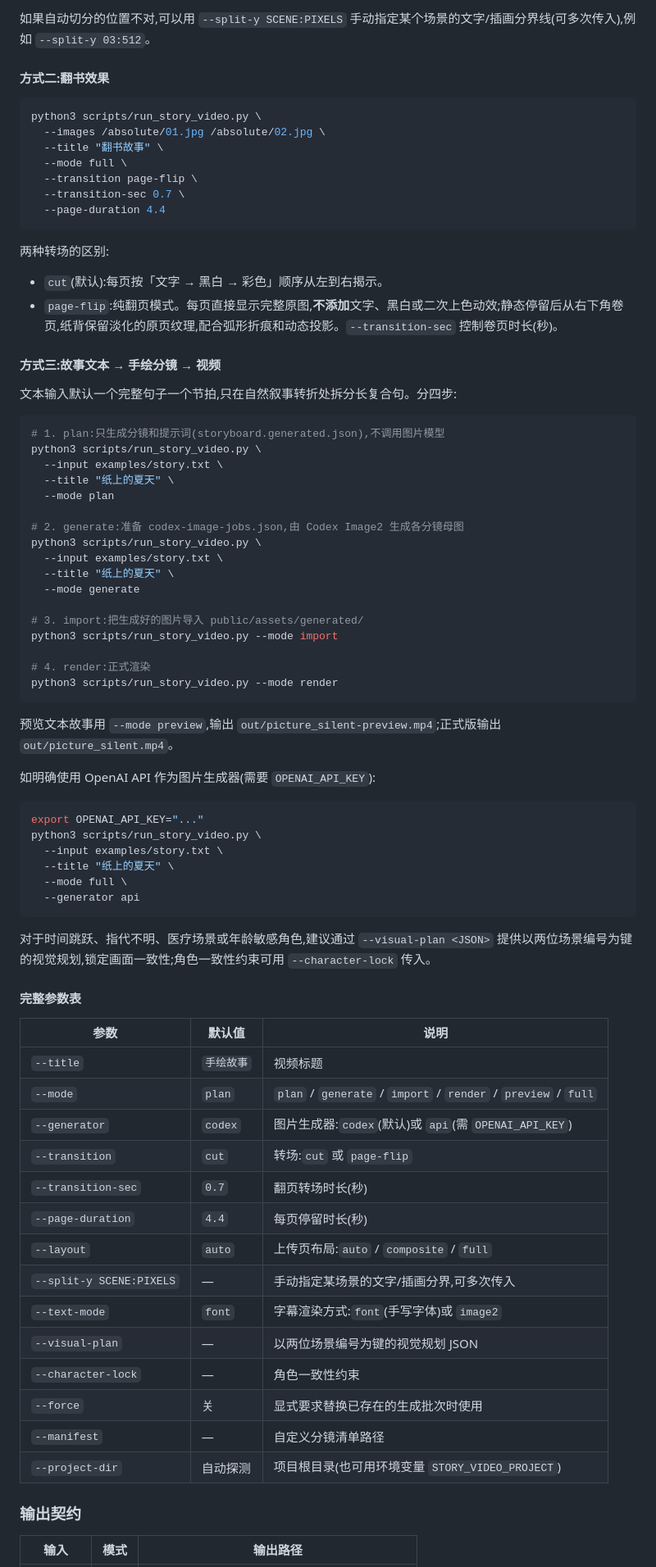
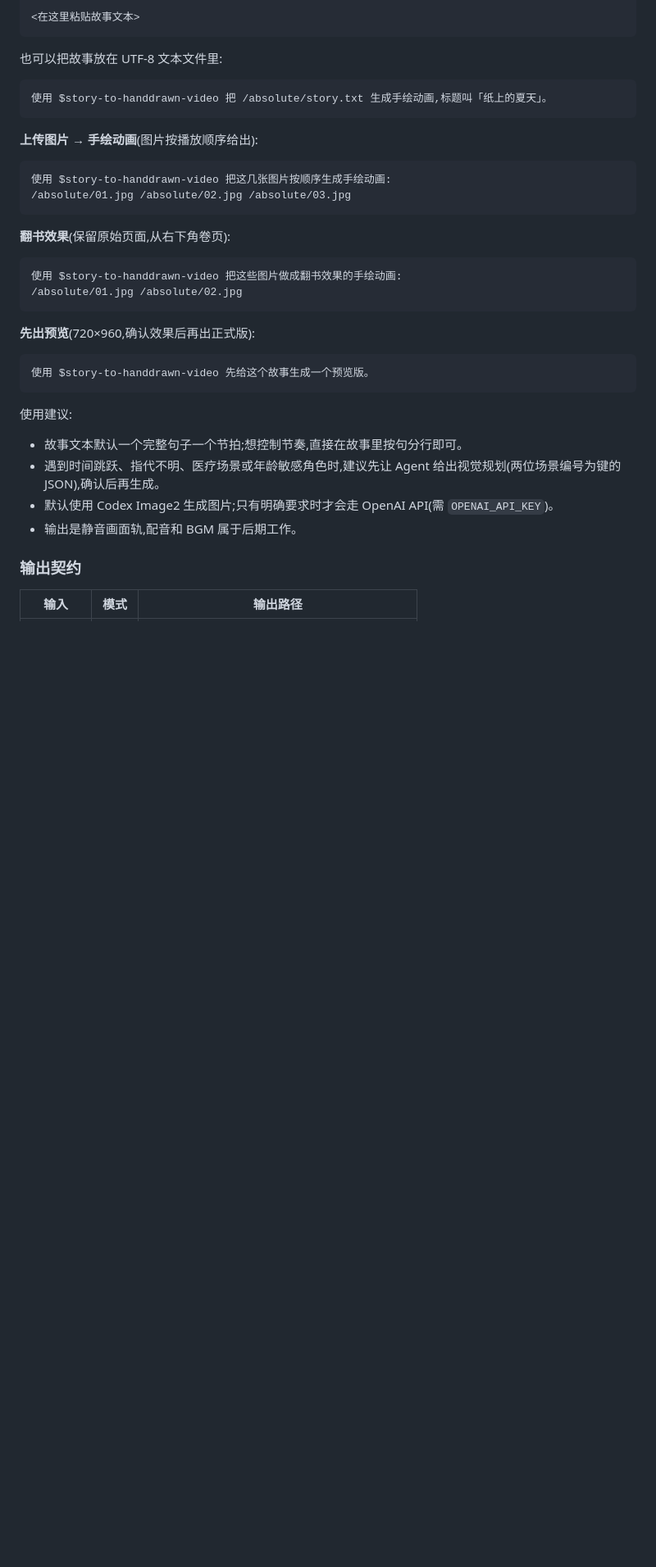
Before and after one commit to wnma3mz/story-to-handdrawn-video, a Markdown page: README.md, the part around one of its changes. Shown at 82% size. Drawn GitHub-style; blank space fills up the shorter version.

Commit message:
docs: focus README on Codex skill usage, drop CLI walkthroughs

````diff
--- a/README.md
+++ b/README.md
@@ -90,80 +76,39 @@ python3 scripts/run_story_video.py \
 
-如果自动切分的位置不对,可以用 `--split-y SCENE:PIXELS` 手动指定某个场景的文字/插画分界线(可多次传入),例如 `--split-y 03:512`。
-
-#### 方式二:翻书效果
-
-```bash
-python3 scripts/run_story_video.py \
-  --images /absolute/01.jpg /absolute/02.jpg \
-  --title "翻书故事" \
-  --mode full \
-  --transition page-flip \
-  --transition-sec 0.7 \
-  --page-duration 4.4
+<在这里粘贴故事文本>
 ```
 
-两种转场的区别:
+也可以把故事放在 UTF-8 文本文件里:
 
-- `cut`(默认):每页按「文字 → 黑白 → 彩色」顺序从左到右揭示。
-- `page-flip`:纯翻页模式。每页直接显示完整原图,**不添加**文字、黑白或二次上色动效;静态停留后从右下角卷页,纸背保留淡化的原页纹理,配合弧形折痕和动态投影。`--transition-sec` 控制卷页时长(秒)。
-
-#### 方式三:故事文本 → 手绘分镜 → 视频
-
-文本输入默认一个完整句子一个节拍,只在自然叙事转折处拆分长复合句。分四步:
-
-```bash
-# 1. plan:只生成分镜和提示词(storyboard.generated.json),不调用图片模型
-python3 scripts/run_story_video.py \
-  --input examples/story.txt \
-  --title "纸上的夏天" \
-  --mode plan
-
-# 2. generate:准备 codex-image-jobs.json,由 Codex Image2 生成各分镜母图
-python3 scripts/run_story_video.py \
-  --input examples/story.txt \
-  --title "纸上的夏天" \
-  --mode generate
-
-# 3. import:把生成好的图片导入 public/assets/generated/
-python3 scripts/run_story_video.py --mode import
-
-# 4. render:正式渲染
-python3 scripts/run_story_video.py --mode render
+```text
+使用 $story-to-handdrawn-video 把 /absolute/story.txt 生成手绘动画,标题叫「纸上的夏天」。
 ```
 
-预览文本故事用 `--mode preview`,输出 `out/picture_silent-preview.mp4`;正式版输出 `out/picture_silent.mp4`。
+**上传图片 → 手绘动画**(图片按播放顺序给出):
 
-如明确使用 OpenAI API 作为图片生成器(需要 `OPENAI_API_KEY`):
-
-```bash
-export OPENAI_API_KEY="..."
-python3 scripts/run_story_video.py \
-  --input examples/story.txt \
-  --title "纸上的夏天" \
-  --mode full \
-  --generator api
+```text
+使用 $story-to-handdrawn-video 把这几张图片按顺序生成手绘动画:
+/absolute/01.jpg /absolute/02.jpg /absolute/03.jpg
 ```
 
-对于时间跳跃、指代不明、医疗场景或年龄敏感角色,建议通过 `--visual-plan <JSON>` 提供以两位场景编号为键的视觉规划,锁定画面一致性;角色一致性约束可用 `--character-lock` 传入。
+**翻书效果**(保留原始页面,从右下角卷页):
 
-#### 完整参数表
+```text
+使用 $story-to-handdrawn-video 把这些图片做成翻书效果的手绘动画:
+/absolute/01.jpg /absolute/02.jpg
+```
 
-| 参数 | 默认值 | 说明 |
-| --- | --- | --- |
-| `--title` | `手绘故事` | 视频标题 |
-| `--mode` | `plan` | `plan` / `generate` / `import` / `render` / `preview` / `full` |
-| `--generator` | `codex` | 图片生成器:`codex`(默认)或 `api`(需 `OPENAI_API_KEY`) |
-| `--transition` | `cut` | 转场:`cut` 或 `page-flip` |
-| `--transition-sec` | `0.7` | 翻页转场时长(秒) |
-| `--page-duration` | `4.4` | 每页停留时长(秒) |
-| `--layout` | `auto` | 上传页布局:`auto` / `composite` / `full` |
-| `--split-y SCENE:PIXELS` | — | 手动指定某场景的文字/插画分界,可多次传入 |
-| `--text-mode` | `font` | 字幕渲染方式:`font`(手写字体)或 `image2` |
-| `--visual-plan` | — | 以两位场景编号为键的视觉规划 JSON |
-| `--character-lock` | — | 角色一致性约束 |
-| `--force` | 关 | 显式要求替换已存在的生成批次时使用 |
-| `--manifest` | — | 自定义分镜清单路径 |
-| `--project-dir` | 自动探测 | 项目根目录(也可用环境变量 `STORY_VIDEO_PROJECT`) |
+**先出预览**(720×960,确认效果后再出正式版):
+
+```text
+使用 $story-to-handdrawn-video 先给这个故事生成一个预览版。
+```
+
+使用建议:
+
+- 故事文本默认一个完整句子一个节拍;想控制节奏,直接在故事里按句分行即可。
+- 遇到时间跳跃、指代不明、医疗场景或年龄敏感角色时,建议先让 Agent 给出视觉规划(两位场景编号为键的 JSON),确认后再生成。
+- 默认使用 Codex Image2 生成图片;只有明确要求时才会走 OpenAI API(需 `OPENAI_API_KEY`)。
+- 输出是静音画面轨,配音和 BGM 属于后期工作。
 
 ### 输出契约
 
````
Also changed, not shown: other parts of README.md (+81 -105 lines).
